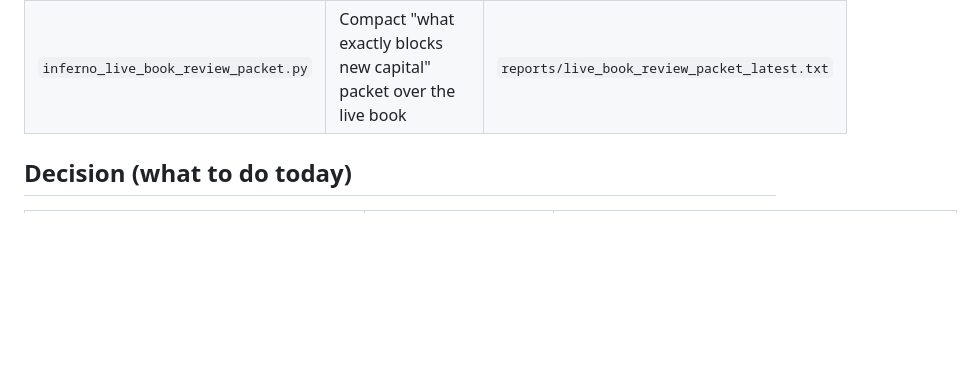
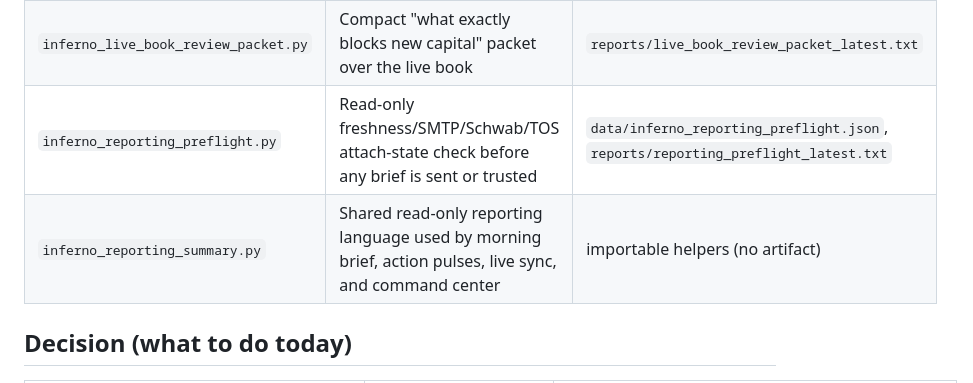
Before and after one commit to mikkaerror/diablotrading, a Markdown page: docs/MODULE_INDEX.md, the part around one of its changes. Drawn GitHub-style; blank space fills up the shorter version.

```diff
--- a/docs/MODULE_INDEX.md
+++ b/docs/MODULE_INDEX.md
@@ -60,6 +60,8 @@ Safety            — authority, risk, secrets
 | `inferno_watchdog.py` | Continuous failure detector + alert dispatcher | `reports/watchdog_latest.txt` |
 | `inferno_secret_hygiene.py` | Verify no credentials are leaking into artifacts | `data/inferno_secret_hygiene.json` |
 | `inferno_live_book_review_packet.py` | Compact "what exactly blocks new capital" packet over the live book | `reports/live_book_review_packet_latest.txt` |
+| `inferno_reporting_preflight.py` | Read-only freshness/SMTP/Schwab/TOS attach-state check before any brief is sent or trusted | `data/inferno_reporting_preflight.json`, `reports/reporting_preflight_latest.txt` |
+| `inferno_reporting_summary.py` | Shared read-only reporting language used by morning brief, action pulses, live sync, and command center | importable helpers (no artifact) |
 
 ## Decision (what to do today)
 
```
Also changed, not shown: other parts of docs/MODULE_INDEX.md (+1 -1 lines), docs/PROJECT_STATUS.md (+6 -2 lines).
